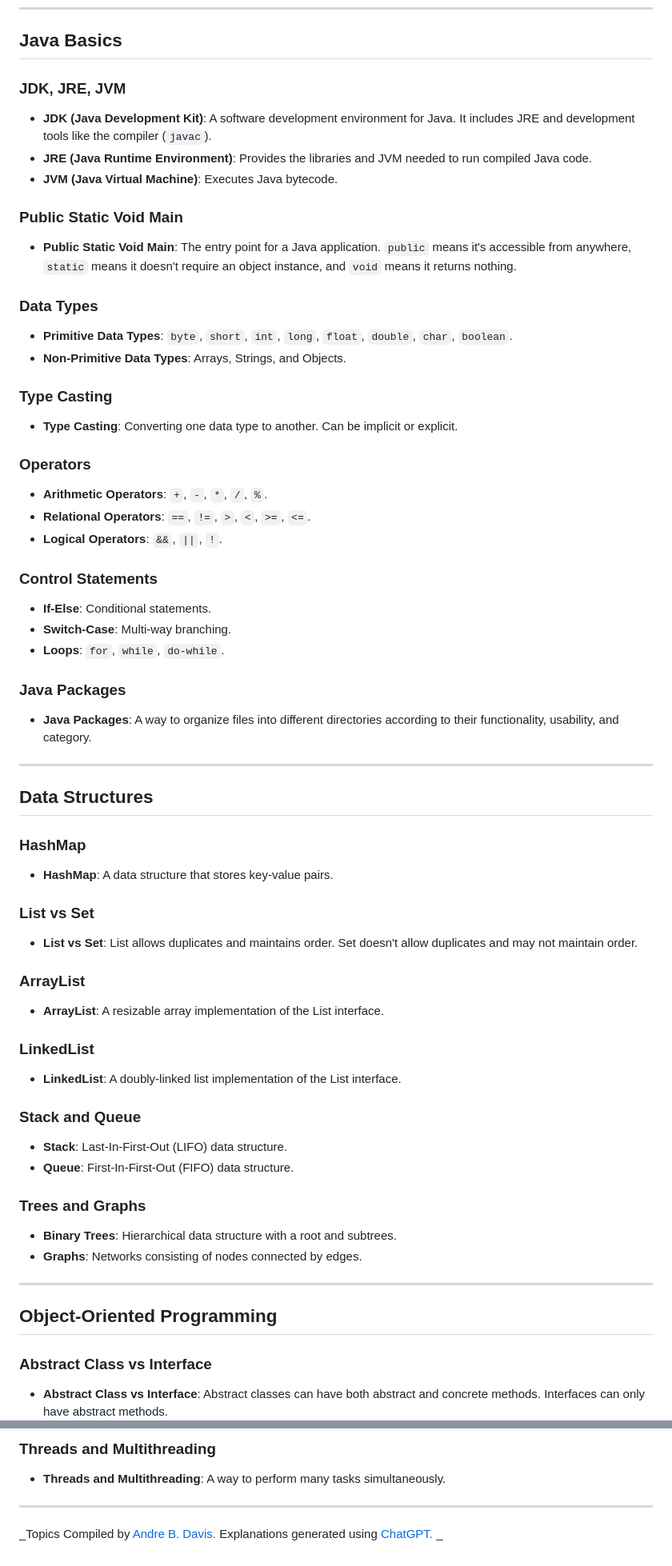
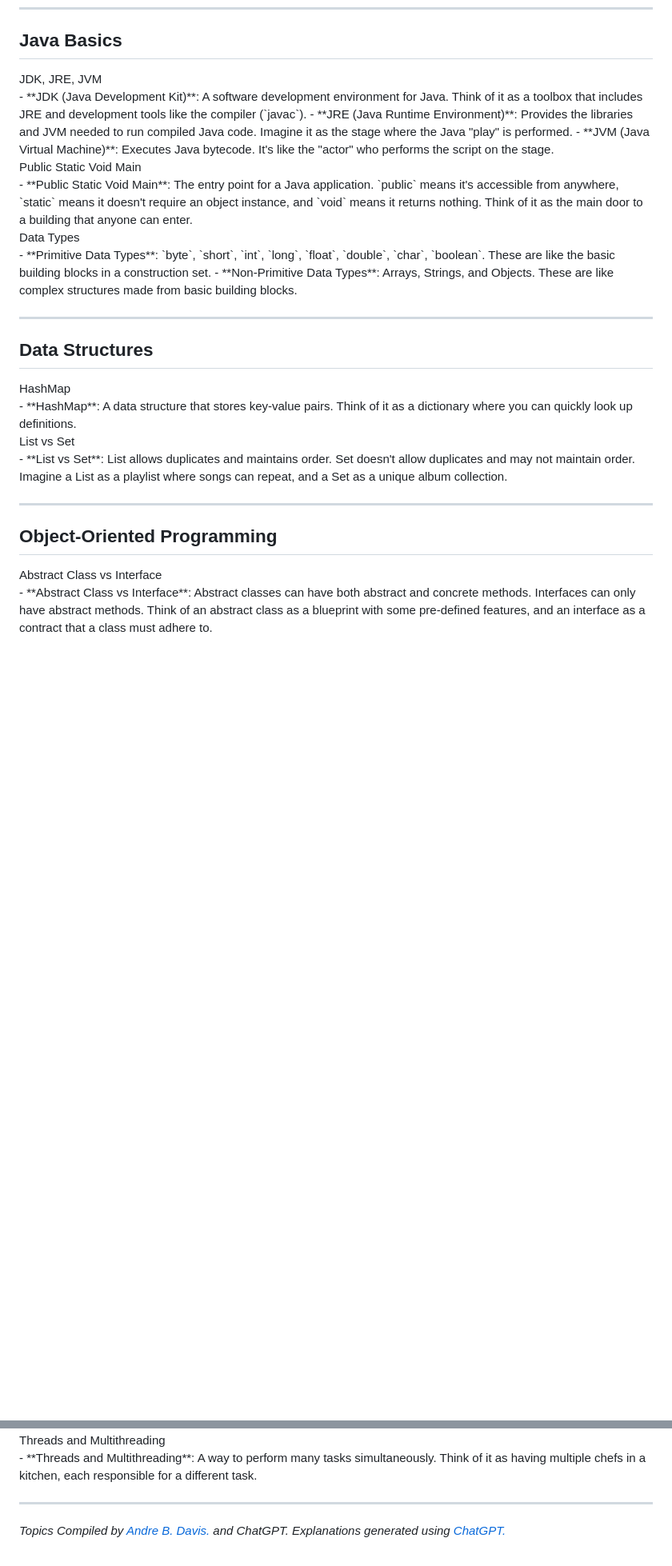
Before and after one commit to deanOfWalls/cheatSheets, a Markdown page: STUDY.MD, 2 parts joined by grey strips. Shown: that part at 80% size. Rendered like a GitHub page; blank space fills up the shorter version.

Commit message:
Update STUDY.MD
Updated content and styling.

```diff
--- a/STUDY.MD
+++ b/STUDY.MD
@@ -16,62 +34,50 @@
 
 ## Java Basics
 
-### JDK, JRE, JVM
-- **JDK (Java Development Kit)**: A software development environment for Java. It includes JRE and development tools like the compiler (`javac`).
-- **JRE (Java Runtime Environment)**: Provides the libraries and JVM needed to run compiled Java code.
-- **JVM (Java Virtual Machine)**: Executes Java bytecode.
+<div class="term" onclick="toggleExplanation(this)">JDK, JRE, JVM
+  <div class="explanation">
+    - **JDK (Java Development Kit)**: A software development environment for Java. Think of it as a toolbox that includes JRE and development tools like the compiler (`javac`).
+    - **JRE (Java Runtime Environment)**: Provides the libraries and JVM needed to run compiled Java code. Imagine it as the stage where the Java "play" is performed.
+    - **JVM (Java Virtual Machine)**: Executes Java bytecode. It's like the "actor" who performs the script on the stage.
+  </div>
+</div>
 
-### Public Static Void Main
-- **Public Static Void Main**: The entry point for a Java application. `public` means it's accessible from anywhere, `static` means it doesn't require an object instance, and `void` means it returns nothing.
+<div class="term" onclick="toggleExplanation(this)">Public Static Void Main
+  <div class="explanation">
+    - **Public Static Void Main**: The entry point for a Java application. `public` means it's accessible from anywhere, `static` means it doesn't require an object instance, and `void` means it returns nothing. Think of it as the main door to a building that anyone can enter.
+  </div>
+</div>
 
-### Data Types
-- **Primitive Data Types**: `byte`, `short`, `int`, `long`, `float`, `double`, `char`, `boolean`.
-- **Non-Primitive Data Types**: Arrays, Strings, and Objects.
-
-### Type Casting
-- **Type Casting**: Converting one data type to another. Can be implicit or explicit.
-
-### Operators
-- **Arithmetic Operators**: `+`, `-`, `*`, `/`, `%`.
-- **Relational Operators**: `==`, `!=`, `>`, `<`, `>=`, `<=`.
-- **Logical Operators**: `&&`, `||`, `!`.
-
-### Control Statements
-- **If-Else**: Conditional statements.
-- **Switch-Case**: Multi-way branching.
-- **Loops**: `for`, `while`, `do-while`.
-
-### Java Packages
-- **Java Packages**: A way to organize files into different directories according to their functionality, usability, and category.
+<div class="term" onclick="toggleExplanation(this)">Data Types
+  <div class="explanation">
+    - **Primitive Data Types**: `byte`, `short`, `int`, `long`, `float`, `double`, `char`, `boolean`. These are like the basic building blocks in a construction set.
+    - **Non-Primitive Data Types**: Arrays, Strings, and Objects. These are like complex structures made from basic building blocks.
+  </div>
+</div>
 
 ---
 
 ## Data Structures
 
-### HashMap
-- **HashMap**: A data structure that stores key-value pairs.
+<div class="term" onclick="toggleExplanation(this)">HashMap
+  <div class="explanation">
+    - **HashMap**: A data structure that stores key-value pairs. Think of it as a dictionary where you can quickly look up definitions.
+  </div>
+</div>
 
-### List vs Set
-- **List vs Set**: List allows duplicates and maintains order. Set doesn't allow duplicates and may not maintain order.
-
-### ArrayList
-- **ArrayList**: A resizable array implementation of the List interface.
-
-### LinkedList
-- **LinkedList**: A doubly-linked list implementation of the List interface.
-
-### Stack and Queue
-- **Stack**: Last-In-First-Out (LIFO) data structure.
-- **Queue**: First-In-First-Out (FIFO) data structure.
-
-### Trees and Graphs
-- **Binary Trees**: Hierarchical data structure with a root and subtrees.
-- **Graphs**: Networks consisting of nodes connected by edges.
+<div class="term" onclick="toggleExplanation(this)">List vs Set
+  <div class="explanation">
+    - **List vs Set**: List allows duplicates and maintains order. Set doesn't allow duplicates and may not maintain order. Imagine a List as a playlist where songs can repeat, and a Set as a unique album collection.
+  </div>
+</div>
 
 ---
 
 ## Object-Oriented Programming
 
-### Abstract Class vs Interface
-- **Abstract Class vs Interface**: Abstract classes can have both abstract and concrete methods. Interfaces can only have abstract methods.
+<div class="term" onclick="toggleExplanation(this)">Abstract Class vs Interface
+  <div class="explanation">
+    - **Abstract Class vs Interface**: Abstract classes can have both abstract and concrete methods. Interfaces can only have abstract methods. Think of an abstract class as a blueprint with some pre-defined features, and an interface as a contract that a class must adhere to.
+  </div>
+</div>
 
@@ -208,7 +208,10 @@
 
-### Threads and Multithreading
-- **Threads and Multithreading**: A way to perform many tasks simultaneously.
+<div class="term" onclick="toggleExplanation(this)">Threads and Multithreading
+  <div class="explanation">
+    - **Threads and Multithreading**: A way to perform many tasks simultaneously. Think of it as having multiple chefs in a kitchen, each responsible for a different task.
+  </div>
+</div>
 
 ---
 
-_Topics Compiled by [Andre B. Davis.](https://andrebdavis.github.io/) Explanations generated using [ChatGPT.](http://chatgpt.com) _
+_Topics Compiled by [Andre B. Davis.](https://andrebdavis.github.io/) and ChatGPT. Explanations generated using [ChatGPT.](http://chatgpt.com)_
```
Also changed, not shown: other parts of STUDY.MD (+99 -87 lines).
